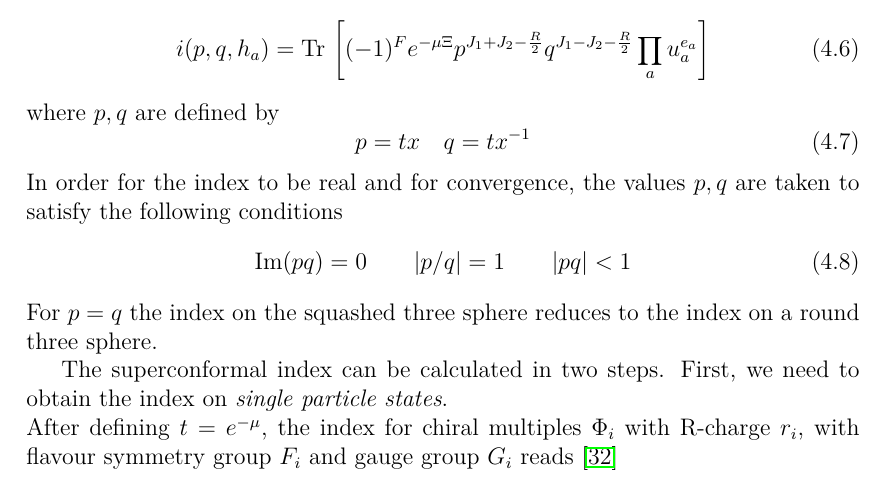
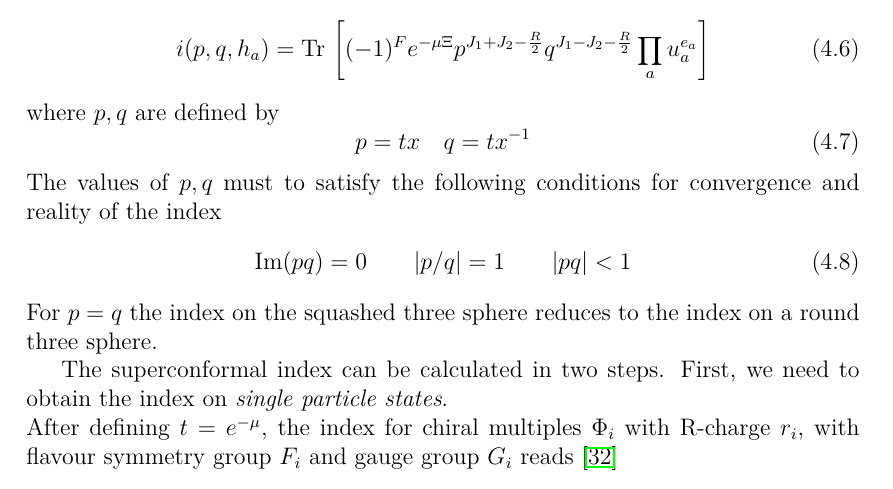
Before and after one commit to entangled90/Tesi, a LaTeX thesis (tesi.tex, which reads localization.tex): part of page 54 of 70, cut so that both start at the same text. Compiled offline with pdfLaTeX.

Commit message:
some changes

```diff
--- a/localization.tex
+++ b/localization.tex
@@ -52,7 +52,7 @@ where $p,q$ are defined by
 \begin{equation}
 p = t x \quad q = t x^{-1}
 \end{equation}
-In order for the index to be real and for convergence, the values $p,q$ are taken to satisfy the following conditions
+The values of $p,q$ must to satisfy the following conditions for convergence and reality of the index
 \begin{equation}
 \hbox{Im} (pq) =0 \qquad |p/q| =  1 \qquad | pq| < 1
 \end{equation}
```
